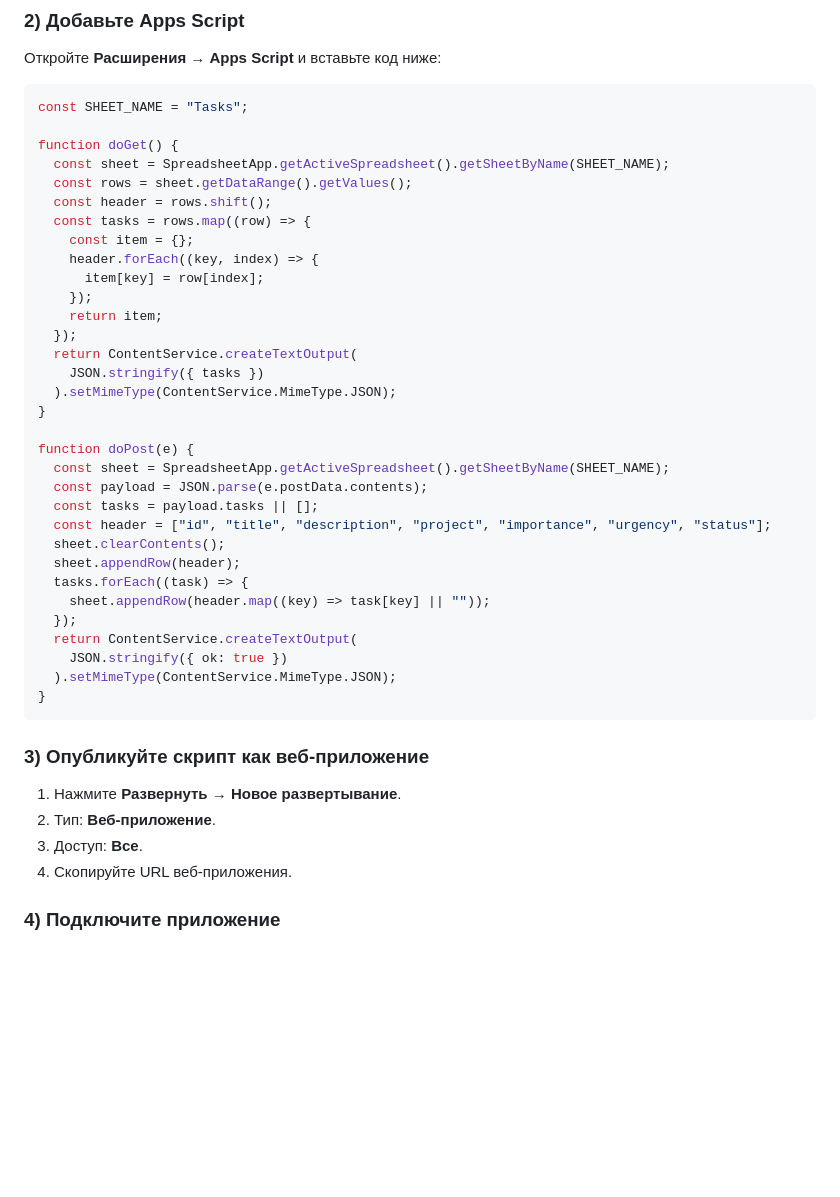
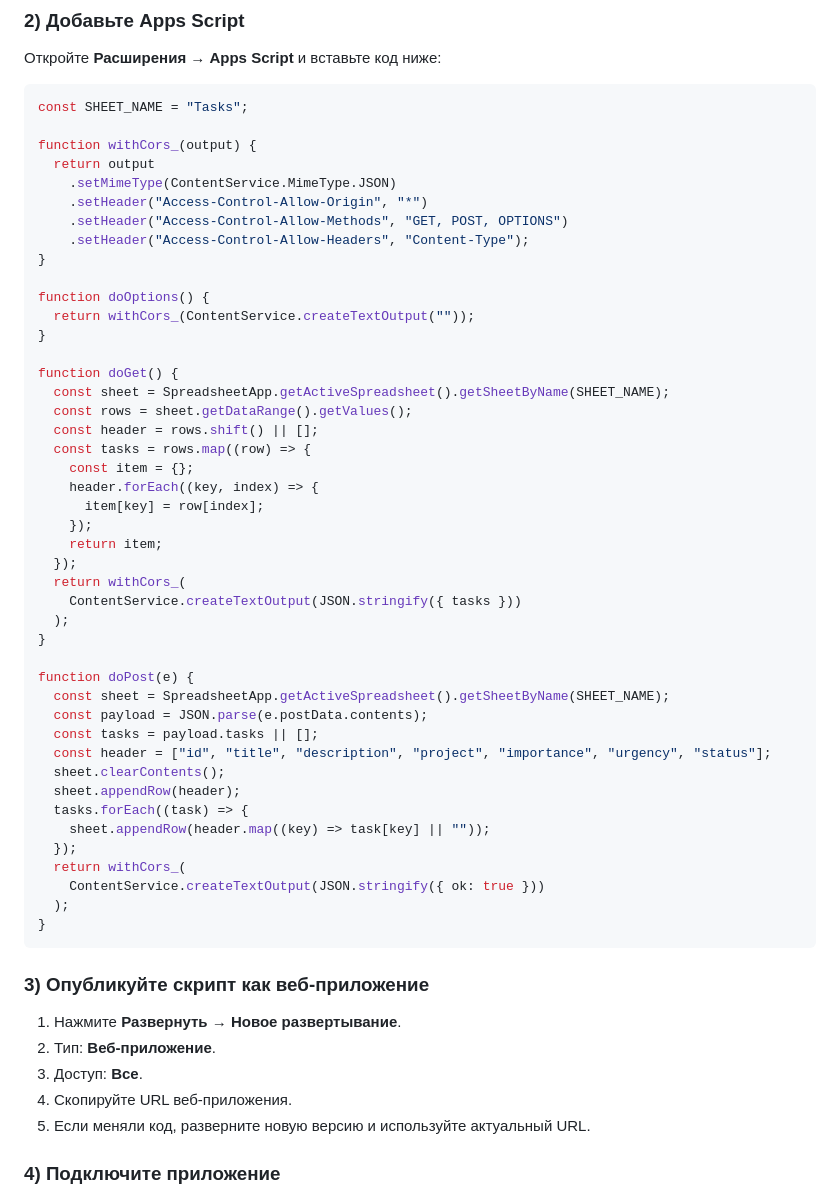
Before and after one commit to mdkkamen-del/to-do, a Markdown page: README.md, the part around the change. GitHub-like rendering; blank space fills up the shorter version.

Commit message:
Update Apps Script CORS guidance

````diff
--- a/README.md
+++ b/README.md
@@ -51,10 +51,22 @@
 ```javascript
 const SHEET_NAME = "Tasks";
 
+function withCors_(output) {
+  return output
+    .setMimeType(ContentService.MimeType.JSON)
+    .setHeader("Access-Control-Allow-Origin", "*")
+    .setHeader("Access-Control-Allow-Methods", "GET, POST, OPTIONS")
+    .setHeader("Access-Control-Allow-Headers", "Content-Type");
+}
+
+function doOptions() {
+  return withCors_(ContentService.createTextOutput(""));
+}
+
 function doGet() {
   const sheet = SpreadsheetApp.getActiveSpreadsheet().getSheetByName(SHEET_NAME);
   const rows = sheet.getDataRange().getValues();
-  const header = rows.shift();
+  const header = rows.shift() || [];
   const tasks = rows.map((row) => {
     const item = {};
     header.forEach((key, index) => {
@@ -62,9 +74,9 @@ function doGet() {
     });
     return item;
   });
-  return ContentService.createTextOutput(
-    JSON.stringify({ tasks })
-  ).setMimeType(ContentService.MimeType.JSON);
+  return withCors_(
+    ContentService.createTextOutput(JSON.stringify({ tasks }))
+  );
 }
 
 function doPost(e) {
@@ -77,9 +89,9 @@ function doPost(e) {
   tasks.forEach((task) => {
     sheet.appendRow(header.map((key) => task[key] || ""));
   });
-  return ContentService.createTextOutput(
-    JSON.stringify({ ok: true })
-  ).setMimeType(ContentService.MimeType.JSON);
+  return withCors_(
+    ContentService.createTextOutput(JSON.stringify({ ok: true }))
+  );
 }
 ```
 
@@ -89,6 +101,7 @@ function doPost(e) {
 2. Тип: **Веб‑приложение**.
 3. Доступ: **Все**.
 4. Скопируйте URL веб‑приложения.
+5. Если меняли код, разверните новую версию и используйте актуальный URL.
 
 ### 4) Подключите приложение
 
````
